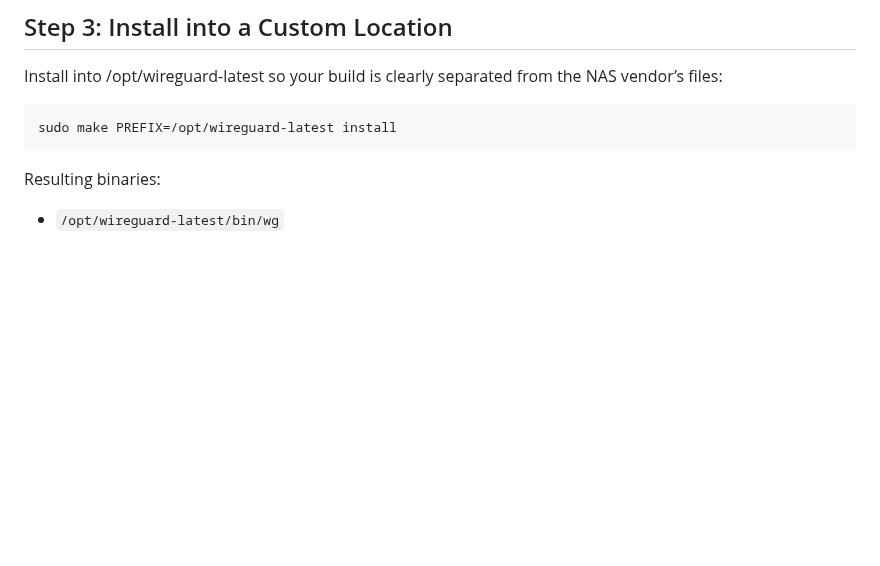
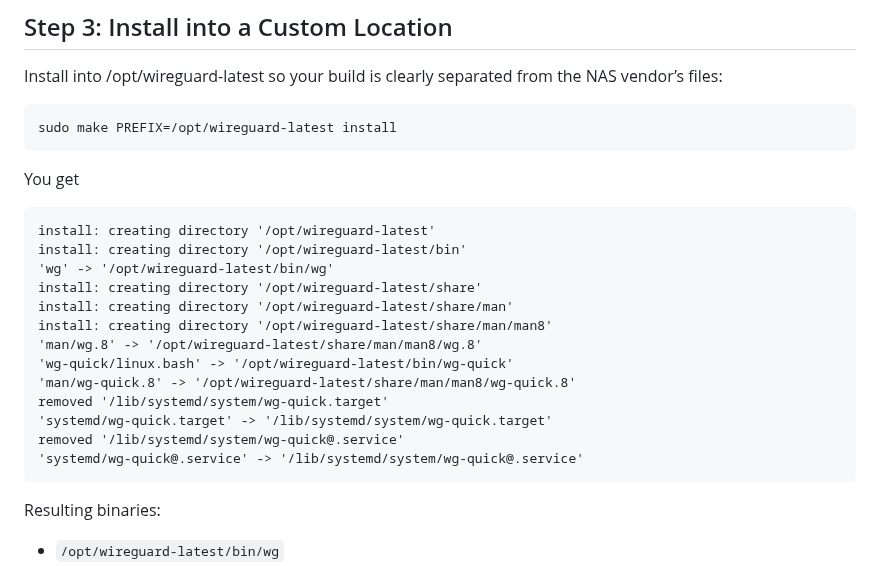
Before and after one commit to julienbardi/homelab, a Markdown page: wireguard-autostart.md, the part around the change. GitHub-like rendering; blank space fills up the shorter version.

````diff
--- a/wireguard-autostart.md
+++ b/wireguard-autostart.md
@@ -27,6 +27,24 @@ Install into /opt/wireguard-latest so your build is clearly separated from the N
 ```bash
 sudo make PREFIX=/opt/wireguard-latest install
 ```
+
+You get
+```
+install: creating directory '/opt/wireguard-latest'
+install: creating directory '/opt/wireguard-latest/bin'
+'wg' -> '/opt/wireguard-latest/bin/wg'
+install: creating directory '/opt/wireguard-latest/share'
+install: creating directory '/opt/wireguard-latest/share/man'
+install: creating directory '/opt/wireguard-latest/share/man/man8'
+'man/wg.8' -> '/opt/wireguard-latest/share/man/man8/wg.8'
+'wg-quick/linux.bash' -> '/opt/wireguard-latest/bin/wg-quick'
+'man/wg-quick.8' -> '/opt/wireguard-latest/share/man/man8/wg-quick.8'
+removed '/lib/systemd/system/wg-quick.target'
+'systemd/wg-quick.target' -> '/lib/systemd/system/wg-quick.target'
+removed '/lib/systemd/system/wg-quick@.service'
+'systemd/wg-quick@.service' -> '/lib/systemd/system/wg-quick@.service'
+```
+
 Resulting binaries:
 - `/opt/wireguard-latest/bin/wg`
 - `/opt/wireguard-latest/bin/wg-quick`
````
